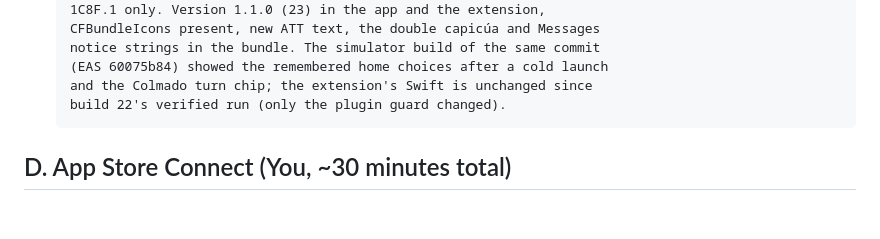
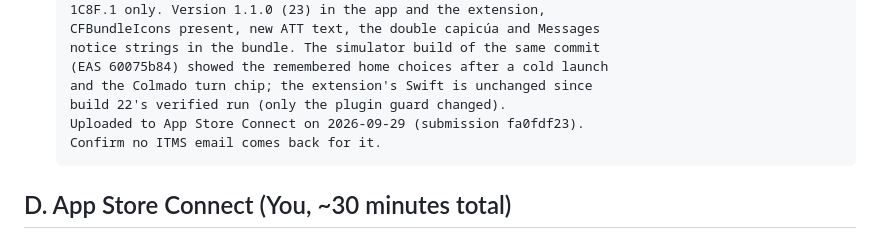
Before and after one commit to aaguasvivas/capi, a Markdown page: docs/m5-submission-checklist.md, the part around the change. GitHub-like rendering; blank space fills up the shorter version.

Commit message:
Docs: build 23 uploaded to App Store Connect (submission fa0fdf23)

```diff
--- a/docs/m5-submission-checklist.md
+++ b/docs/m5-submission-checklist.md
@@ -179,6 +179,8 @@ of 2026-09-28: a double on matching ends counts.
       (EAS 60075b84) showed the remembered home choices after a cold launch
       and the Colmado turn chip; the extension's Swift is unchanged since
       build 22's verified run (only the plugin guard changed).
+      Uploaded to App Store Connect on 2026-09-29 (submission fa0fdf23).
+      Confirm no ITMS email comes back for it.
 
 ## D. App Store Connect (You, ~30 minutes total)
 
```
